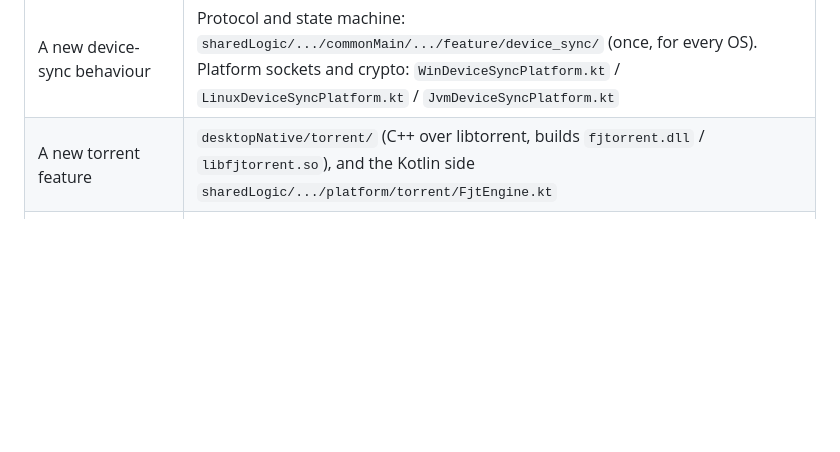
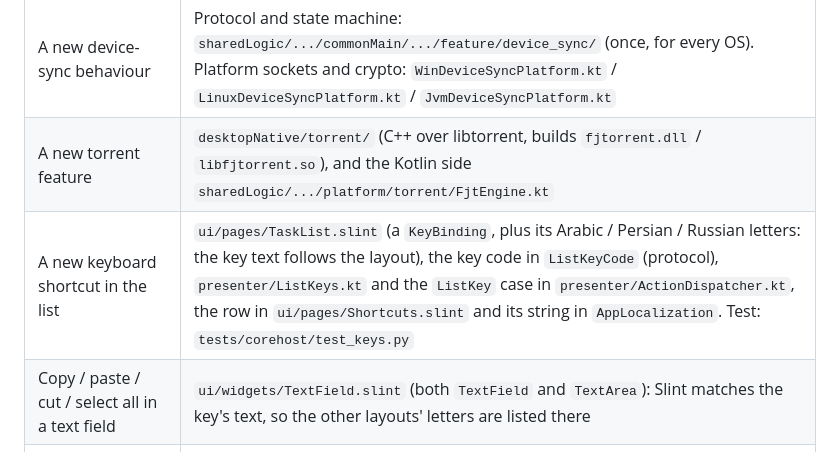
Before and after one commit to the-best-is-best/FetchJet, a Markdown page: desktopNative/README.md, the part around the change. GitHub-like rendering; blank space fills up the shorter version.

Commit message:
Docs: desktop README rows for list shortcuts and text field copy / paste, 1.4.1 entry in the native port status

```diff
--- a/desktopNative/README.md
+++ b/desktopNative/README.md
@@ -26,6 +26,8 @@ anything. The rules are in `ARCHITECTURE.md`; what works and what is still open
 | A new endpoint for the browser extension | `nativeapp/bridge/BridgeServer.kt` (and the token check in the same file). Then `tests/corehost/test_bridge.py` |
 | A new device-sync behaviour | Protocol and state machine: `sharedLogic/.../commonMain/.../feature/device_sync/` (once, for every OS). Platform sockets and crypto: `WinDeviceSyncPlatform.kt` / `LinuxDeviceSyncPlatform.kt` / `JvmDeviceSyncPlatform.kt` |
 | A new torrent feature | `desktopNative/torrent/` (C++ over libtorrent, builds `fjtorrent.dll` / `libfjtorrent.so`), and the Kotlin side `sharedLogic/.../platform/torrent/FjtEngine.kt` |
+| A new keyboard shortcut in the list | `ui/pages/TaskList.slint` (a `KeyBinding`, plus its Arabic / Persian / Russian letters: the key text follows the layout), the key code in `ListKeyCode` (protocol), `presenter/ListKeys.kt` and the `ListKey` case in `presenter/ActionDispatcher.kt`, the row in `ui/pages/Shortcuts.slint` and its string in `AppLocalization`. Test: `tests/corehost/test_keys.py` |
+| Copy / paste / cut / select all in a text field | `ui/widgets/TextField.slint` (both `TextField` and `TextArea`): Slint matches the key's text, so the other layouts' letters are listed there |
 | A new proxy / SOCKS behaviour | `sharedLogic/.../platform/proxy/LoopbackProxy.kt` (shared), socket layer per OS (`WinLoopSockets.kt`, `LinuxLoopSockets.kt`) |
 | A new packaged file (font, icon, licence) | `desktopNative/res/` (icon, fonts, emoji), `packaging/licenses/THIRD-PARTY.txt` (every dependency) |
 | A host change (tray, dialogs, focus, single instance) | `desktopNative/host/win/platform_win.cpp`, `host/linux/platform_linux.cpp` or `host/mac/platform_mac.mm` (OS part), `host/app.cpp` (shared part) |
```
Also changed, not shown: 1 other file.
